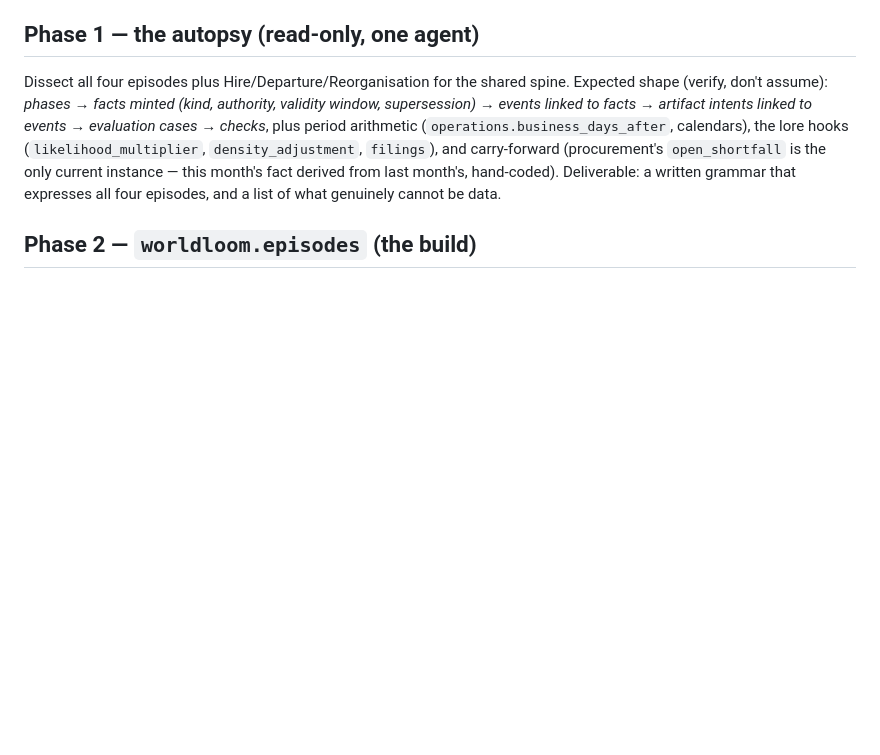
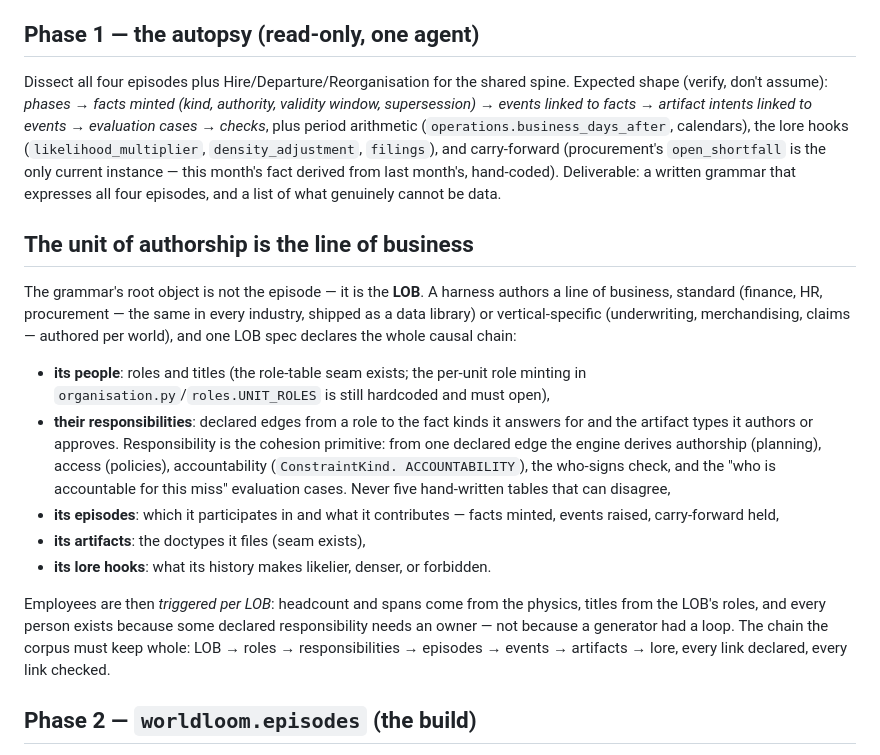
Before and after one commit to vamsiramakrishnan/synthetic-foundry, a Markdown page: docs/next-phase-plan.md, the part around the change. Drawn GitHub-style; blank space fills up the shorter version.

Commit message:
The unit of authorship is the line of business, not the episode
A LOB spec declares its roles, their responsibilities, its episode
contributions, its artifact filings and its lore hooks in one document.
Responsibility is the cohesion primitive: one declared role-to-fact edge
derives authorship, access, accountability, the who-signs check and the
accountability evaluation cases, instead of five hand-written tables that
can disagree. Standard LOBs ship as a data library; vertical ones are
authored per world; employees exist because a responsibility needs an owner.

Co-Authored-By: Claude Fable 5 <noreply@anthropic.com>
Claude-Session: https://claude.ai/code/session_01CEZcFx9JHhVio52htVN3KA

```diff
--- a/docs/next-phase-plan.md
+++ b/docs/next-phase-plan.md
@@ -41,6 +41,34 @@ intents linked to events → evaluation cases → checks*, plus period arithmeti
 (procurement's `open_shortfall` is the only current instance — this month's
 fact derived from last month's, hand-coded). Deliverable: a written grammar
 that expresses all four episodes, and a list of what genuinely cannot be data.
+
+## The unit of authorship is the line of business
+
+The grammar's root object is not the episode — it is the **LOB**. A harness
+authors a line of business, standard (finance, HR, procurement — the same in
+every industry, shipped as a data library) or vertical-specific (underwriting,
+merchandising, claims — authored per world), and one LOB spec declares the
+whole causal chain:
+
+- **its people**: roles and titles (the role-table seam exists; the per-unit
+  role minting in `organisation.py`/`roles.UNIT_ROLES` is still hardcoded and
+  must open),
+- **their responsibilities**: declared edges from a role to the fact kinds it
+  answers for and the artifact types it authors or approves. Responsibility is
+  the cohesion primitive: from one declared edge the engine derives authorship
+  (planning), access (policies), accountability (`ConstraintKind.
+  ACCOUNTABILITY`), the who-signs check, and the "who is accountable for this
+  miss" evaluation cases. Never five hand-written tables that can disagree,
+- **its episodes**: which it participates in and what it contributes — facts
+  minted, events raised, carry-forward held,
+- **its artifacts**: the doctypes it files (seam exists),
+- **its lore hooks**: what its history makes likelier, denser, or forbidden.
+
+Employees are then *triggered per LOB*: headcount and spans come from the
+physics, titles from the LOB's roles, and every person exists because some
+declared responsibility needs an owner — not because a generator had a loop.
+The chain the corpus must keep whole: LOB → roles → responsibilities →
+episodes → events → artifacts → lore, every link declared, every link checked.
 
 ## Phase 2 — `worldloom.episodes` (the build)
 
```
